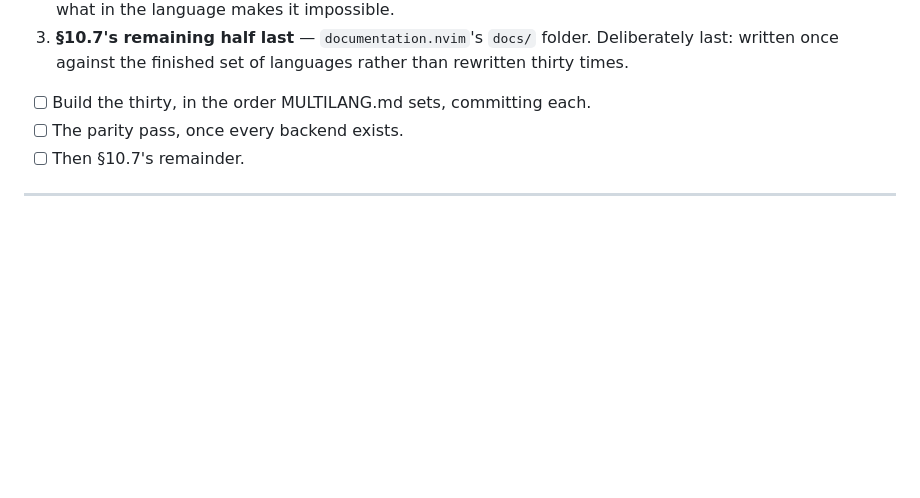
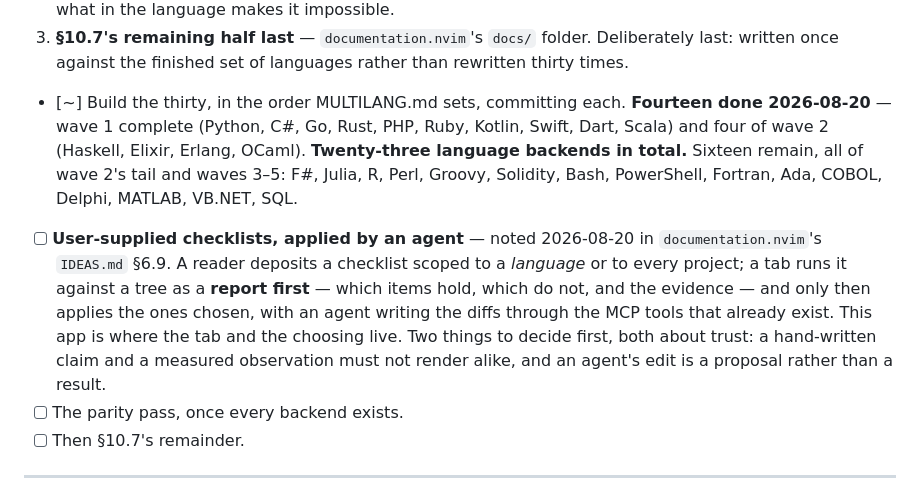
Before and after one commit to StefanBartl/docmap-desktop, a Markdown page: docs/WORKPLAN.md, the part around the change. Drawn GitHub-style; blank space fills up the shorter version.

Commit message:
docs: fourteen of the thirty languages, and the checklist idea
Wave 1 complete and four of wave 2 — twenty-three language backends now.
Sixteen languages remain.

And IDEAS.md §6.9 recorded: user-supplied checklists scoped to a language or
to every project, run as a report before anything is applied, with an agent
writing the diffs. This app is where the tab and the choosing live.

Co-Authored-By: Claude Opus 5 <noreply@anthropic.com>

```diff
--- a/docs/WORKPLAN.md
+++ b/docs/WORKPLAN.md
@@ -1074,7 +1074,23 @@ the line scanner assembly proved.
    Deliberately last: written once against the finished set of languages
    rather than rewritten thirty times.
 
-- [ ] Build the thirty, in the order MULTILANG.md sets, committing each.
+- [~] Build the thirty, in the order MULTILANG.md sets, committing each.
+      **Fourteen done 2026-08-20** — wave 1 complete (Python, C#, Go, Rust,
+      PHP, Ruby, Kotlin, Swift, Dart, Scala) and four of wave 2 (Haskell,
+      Elixir, Erlang, OCaml). **Twenty-three language backends in total.**
+      Sixteen remain, all of wave 2's tail and waves 3–5: F#, Julia, R,
+      Perl, Groovy, Solidity, Bash, PowerShell, Fortran, Ada, COBOL, Delphi,
+      MATLAB, VB.NET, SQL.
+- [ ] **User-supplied checklists, applied by an agent** — noted 2026-08-20
+      in `documentation.nvim`'s `IDEAS.md` §6.9. A reader deposits a
+      checklist scoped to a *language* or to every project; a tab runs it
+      against a tree as a **report first** — which items hold, which do not,
+      and the evidence — and only then applies the ones chosen, with an
+      agent writing the diffs through the MCP tools that already exist. This
+      app is where the tab and the choosing live. Two things to decide
+      first, both about trust: a hand-written claim and a measured
+      observation must not render alike, and an agent's edit is a proposal
+      rather than a result.
 - [ ] The parity pass, once every backend exists.
 - [ ] Then §10.7's remainder.
 
```
